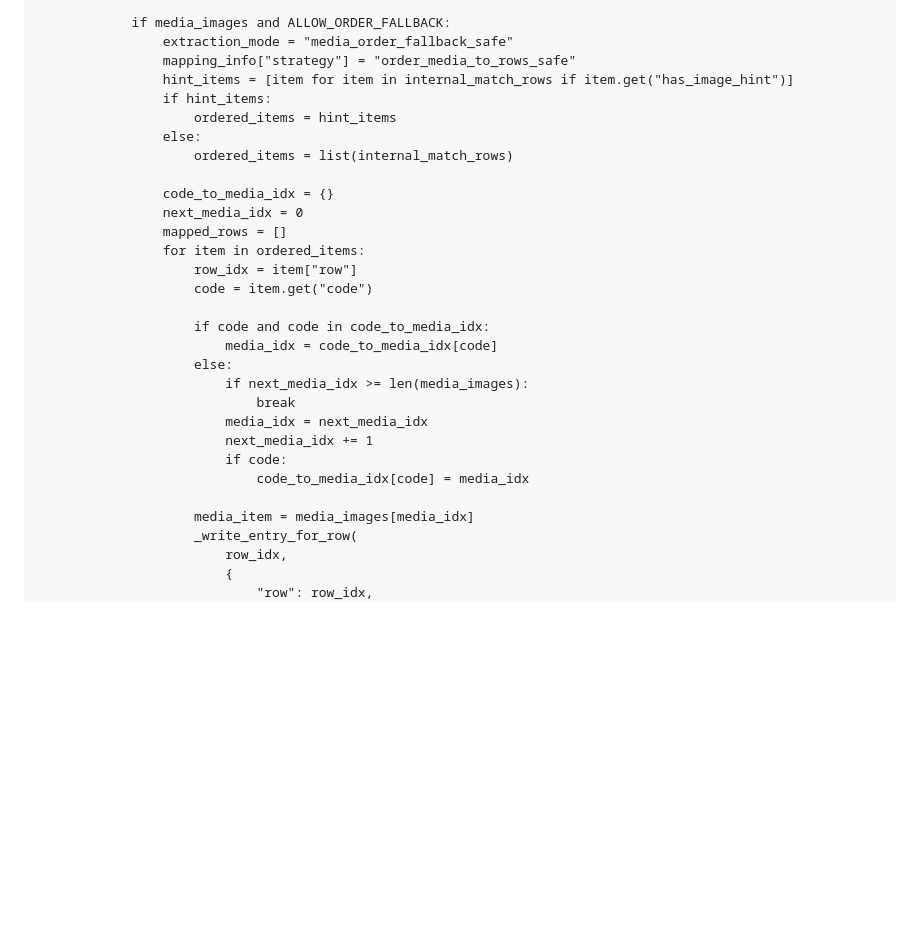
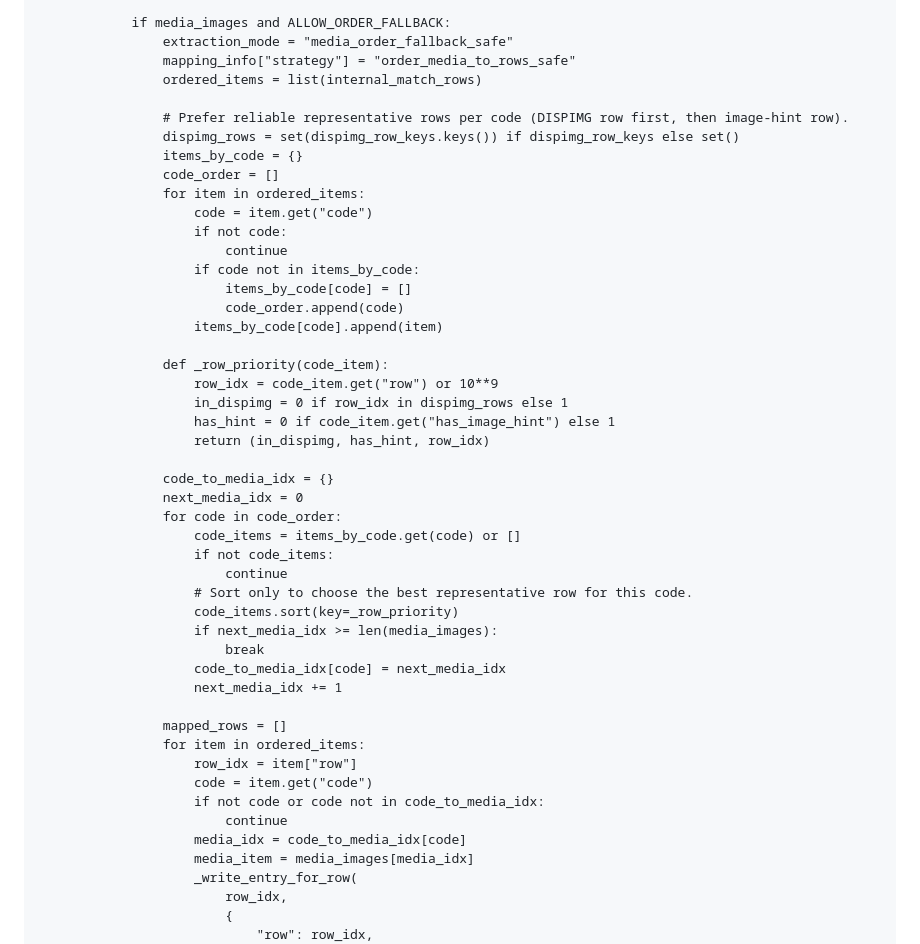
Before and after one commit to Zemicahelzeru/excel-image, a Markdown page: README.md, the part around the change. Drawn GitHub-style; blank space fills up the shorter version.

```diff
--- a/README.md
+++ b/README.md
@@ -1556,29 +1556,47 @@ def extract_images():
                 if media_images and ALLOW_ORDER_FALLBACK:
                     extraction_mode = "media_order_fallback_safe"
                     mapping_info["strategy"] = "order_media_to_rows_safe"
-                    hint_items = [item for item in internal_match_rows if item.get("has_image_hint")]
-                    if hint_items:
-                        ordered_items = hint_items
-                    else:
-                        ordered_items = list(internal_match_rows)
+                    ordered_items = list(internal_match_rows)
+
+                    # Prefer reliable representative rows per code (DISPIMG row first, then image-hint row).
+                    dispimg_rows = set(dispimg_row_keys.keys()) if dispimg_row_keys else set()
+                    items_by_code = {}
+                    code_order = []
+                    for item in ordered_items:
+                        code = item.get("code")
+                        if not code:
+                            continue
+                        if code not in items_by_code:
+                            items_by_code[code] = []
+                            code_order.append(code)
+                        items_by_code[code].append(item)
+
+                    def _row_priority(code_item):
+                        row_idx = code_item.get("row") or 10**9
+                        in_dispimg = 0 if row_idx in dispimg_rows else 1
+                        has_hint = 0 if code_item.get("has_image_hint") else 1
+                        return (in_dispimg, has_hint, row_idx)
 
                     code_to_media_idx = {}
                     next_media_idx = 0
+                    for code in code_order:
+                        code_items = items_by_code.get(code) or []
+                        if not code_items:
+                            continue
+                        # Sort only to choose the best representative row for this code.
+                        code_items.sort(key=_row_priority)
+                        if next_media_idx >= len(media_images):
+                            break
+                        code_to_media_idx[code] = next_media_idx
+                        next_media_idx += 1
+
                     mapped_rows = []
                     for item in ordered_items:
                         row_idx = item["row"]
                         code = item.get("code")
-
-                        if code and code in code_to_media_idx:
-                            media_idx = code_to_media_idx[code]
-                        else:
-                            if next_media_idx >= len(media_images):
-                                break
-                            media_idx = next_media_idx
-                            next_media_idx += 1
-                            if code:
-                                code_to_media_idx[code] = media_idx
-
+                        if not code or code not in code_to_media_idx:
+                            continue
+                        media_idx = code_to_media_idx[code]
                         media_item = media_images[media_idx]
                         _write_entry_for_row(
                             row_idx,
```
